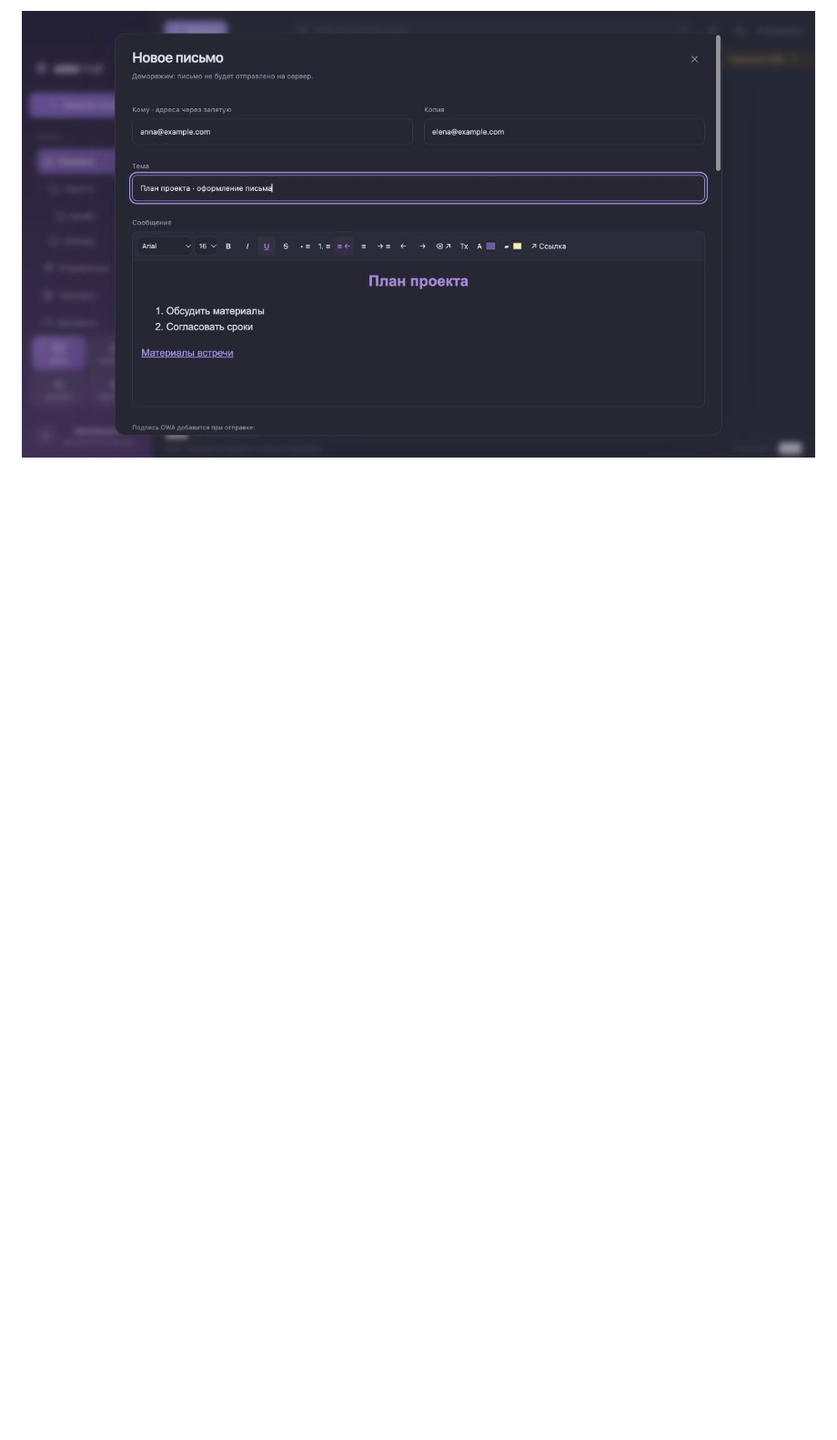
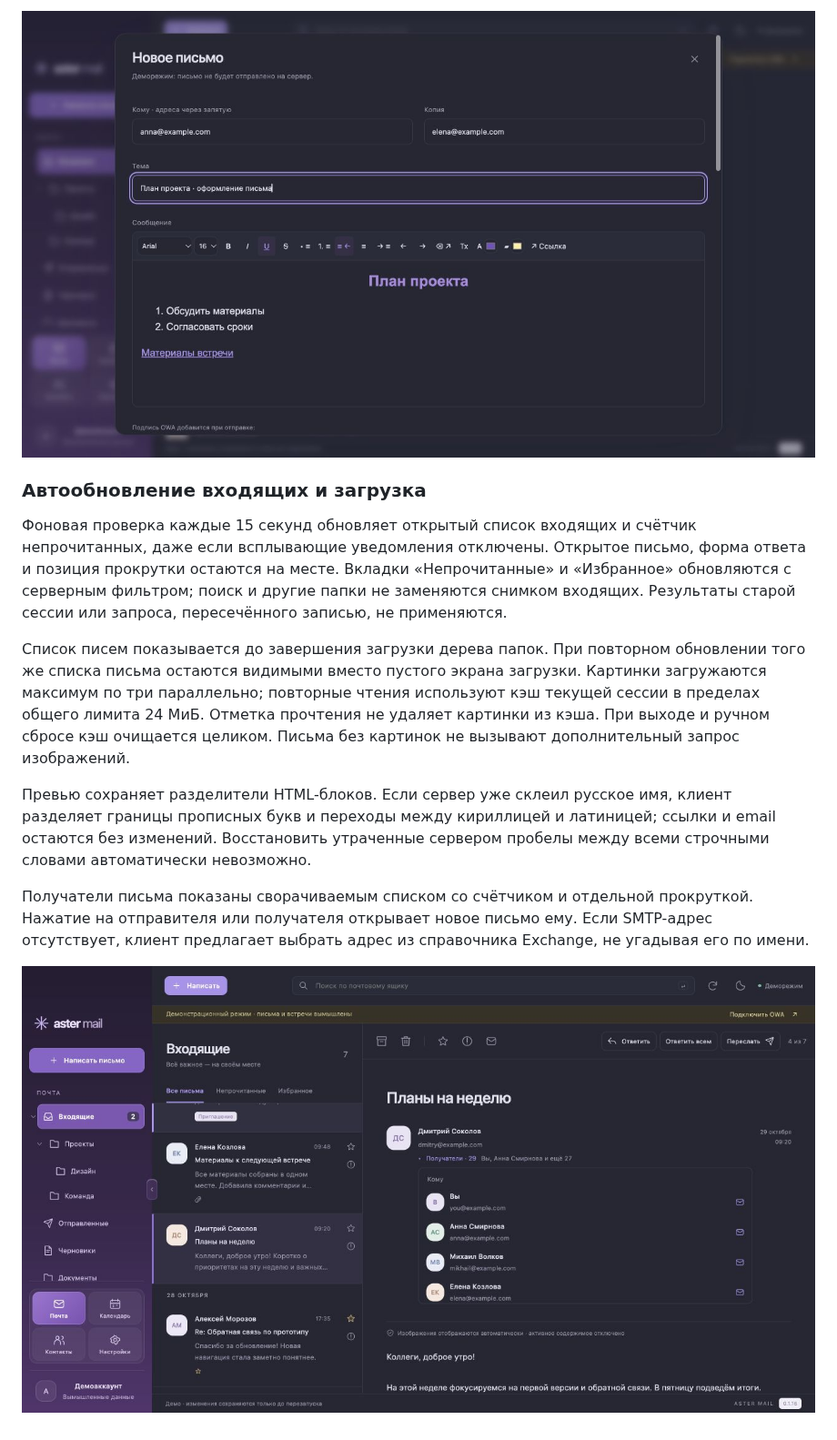
Before and after one commit to darxfame/aster-mail, a Markdown page: README.md, the part around the change. Shown at 91% size. GitHub-like rendering; pictures changed too: docs/aster-mail-recipients-0.1.16.jpg (added); blank space fills up the shorter version.

```diff
--- a/README.md
+++ b/README.md
@@ -397,3 +397,31 @@ MarkAllItemsAsRead без уведомлений о прочтении и не
 Изменение существующего серверного черновика пока не поддерживается.
 
 ![Редактор письма с форматированием](docs/aster-editor-0.1.16.jpg)
+
+### Автообновление входящих и загрузка
+
+Фоновая проверка каждые 15 секунд обновляет открытый список входящих и счётчик
+непрочитанных, даже если всплывающие уведомления отключены. Открытое письмо,
+форма ответа и позиция прокрутки остаются на месте. Вкладки «Непрочитанные» и
+«Избранное» обновляются с серверным фильтром; поиск и другие папки не заменяются
+снимком входящих. Результаты старой сессии или запроса, пересечённого записью,
+не применяются.
+
+Список писем показывается до завершения загрузки дерева папок. При повторном
+обновлении того же списка письма остаются видимыми вместо пустого экрана загрузки.
+Картинки загружаются максимум по три параллельно; повторные чтения используют
+кэш текущей сессии в пределах общего лимита 24 МиБ. Отметка прочтения не удаляет
+картинки из кэша. При выходе и ручном сбросе кэш очищается целиком. Письма без
+картинок не вызывают дополнительный запрос изображений.
+
+Превью сохраняет разделители HTML-блоков. Если сервер уже склеил русское имя,
+клиент разделяет границы прописных букв и переходы между кириллицей и латиницей;
+ссылки и email остаются без изменений. Восстановить утраченные сервером пробелы
+между всеми строчными словами автоматически невозможно.
+
+Получатели письма показаны сворачиваемым списком со счётчиком и отдельной
+прокруткой. Нажатие на отправителя или получателя открывает новое письмо ему.
+Если SMTP-адрес отсутствует, клиент предлагает выбрать адрес из справочника
+Exchange, не угадывая его по имени.
+
+![Получатели письма и действия в верхней панели](docs/aster-mail-recipients-0.1.16.jpg)
```
Also changed, not shown: .github/RELEASE_NOTES.md (+6 -0 lines), AGENTS.md (+4 -1 lines), 16 other files.
